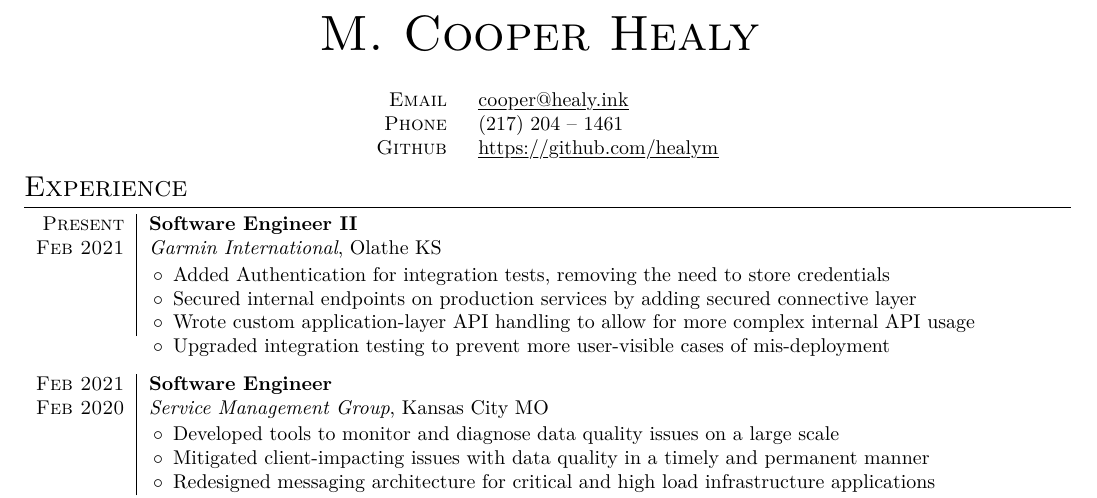
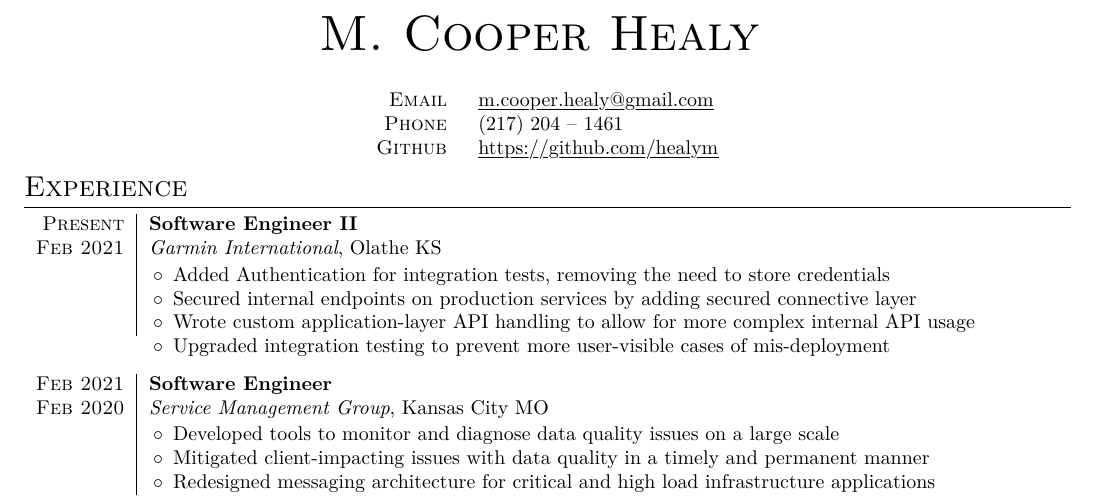
Before and after one commit to noonels/resume, a LaTeX CV (resume.tex): part of the page, cut so that both start at the same text. Compiled offline with XeLaTeX.

Commit message:
Update email to gmail for stability

```diff
--- a/resume.tex
+++ b/resume.tex
@@ -48,7 +48,7 @@
 
 \begin{center}
 \begin{tabular}{rl}
-    \textsc{Email }        & \lmline{cooper@healy.ink} \\
+    \textsc{Email }        & \lmline{m.cooper.healy@gmail.com} \\
     \textsc{Phone }        & (217) 204 -- 1461  \\
     \textsc{Github }       & \lmline{https://github.com/healym} \\
 \end{tabular}
```
Also changed, not shown: resume.pdf.
